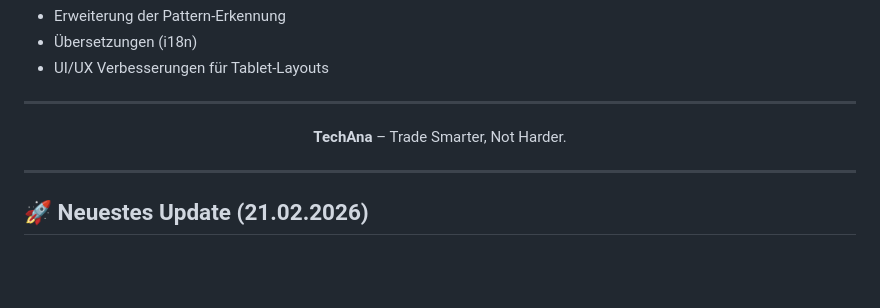
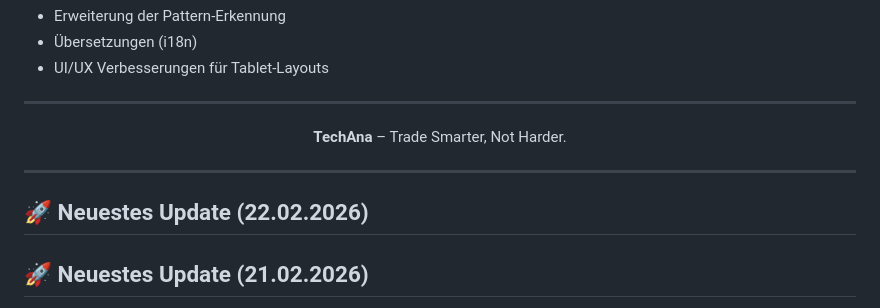
Before and after one commit to pono1012/techana, a Markdown page: README.md, the part around the change. GitHub-like rendering; blank space fills up the shorter version.

Commit message:
docs: Rebuild README with latest changes [skip ci]

```diff
--- a/README.md
+++ b/README.md
@@ -159,6 +159,8 @@ Beiträge sind willkommen! Bitte lies unsere `CONTRIBUTING.md` (kommt bald), bev
 
 ---
 
+## 🚀 Neuestes Update (22.02.2026)
+
 ## 🚀 Neuestes Update (21.02.2026)
 
 TechAna erhält ein entscheidendes Stabilitätsupdate, das die Präzision und Zuverlässigkeit Ihrer automatisierten Handelsstrategien maßgeblich verbessert, indem kritische Fehler bei der Orderausführung behoben wurden. Gleichzeitig wurde der KI-Analyse-Kern durch neue Indikatoren und ein fortschrittliches Scoring-System massiv aufgerüstet, was zu fundierteren und präziseren Handelssignalen führt. Profitieren Sie von einer sichereren, smarteren und flexibleren Handelsautomatisierung.
```
